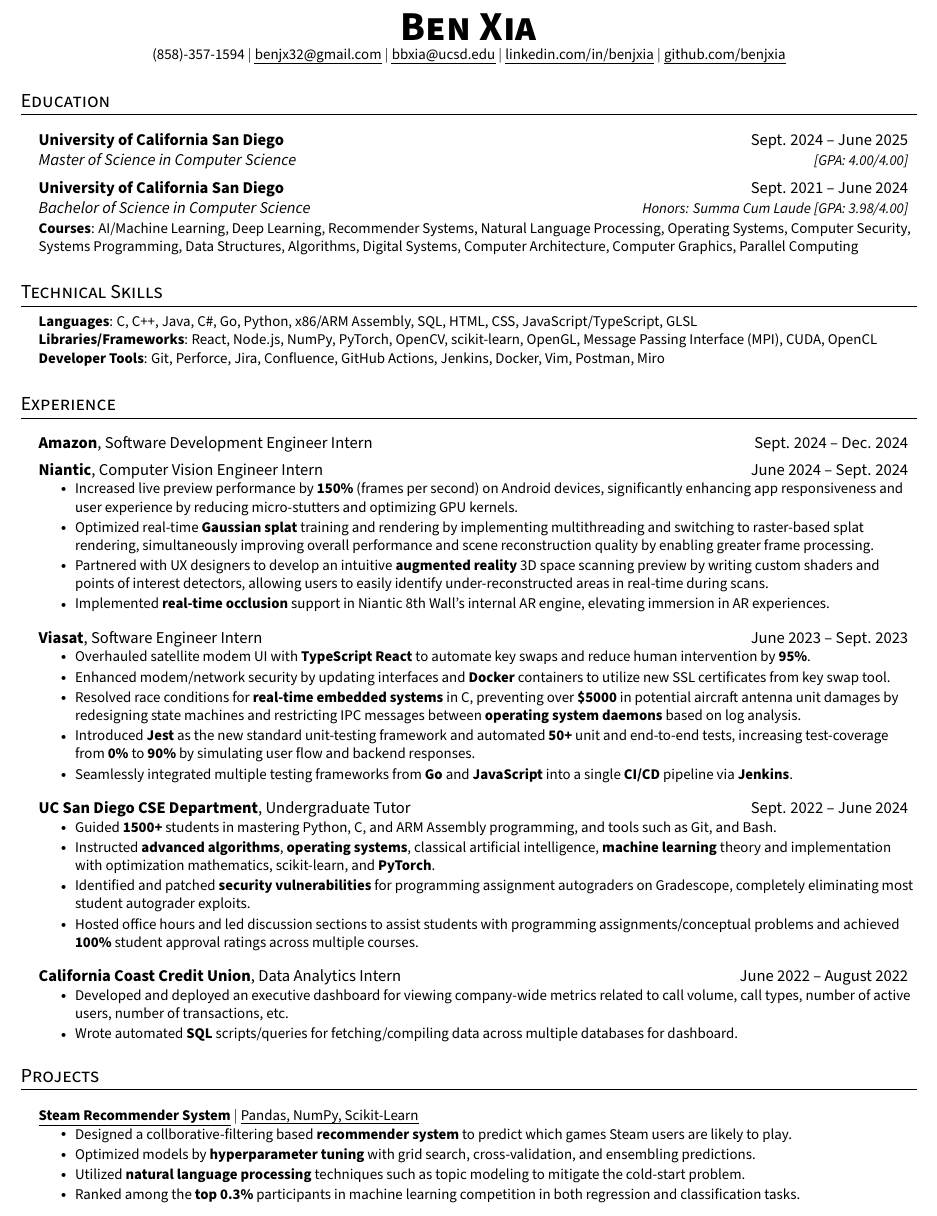
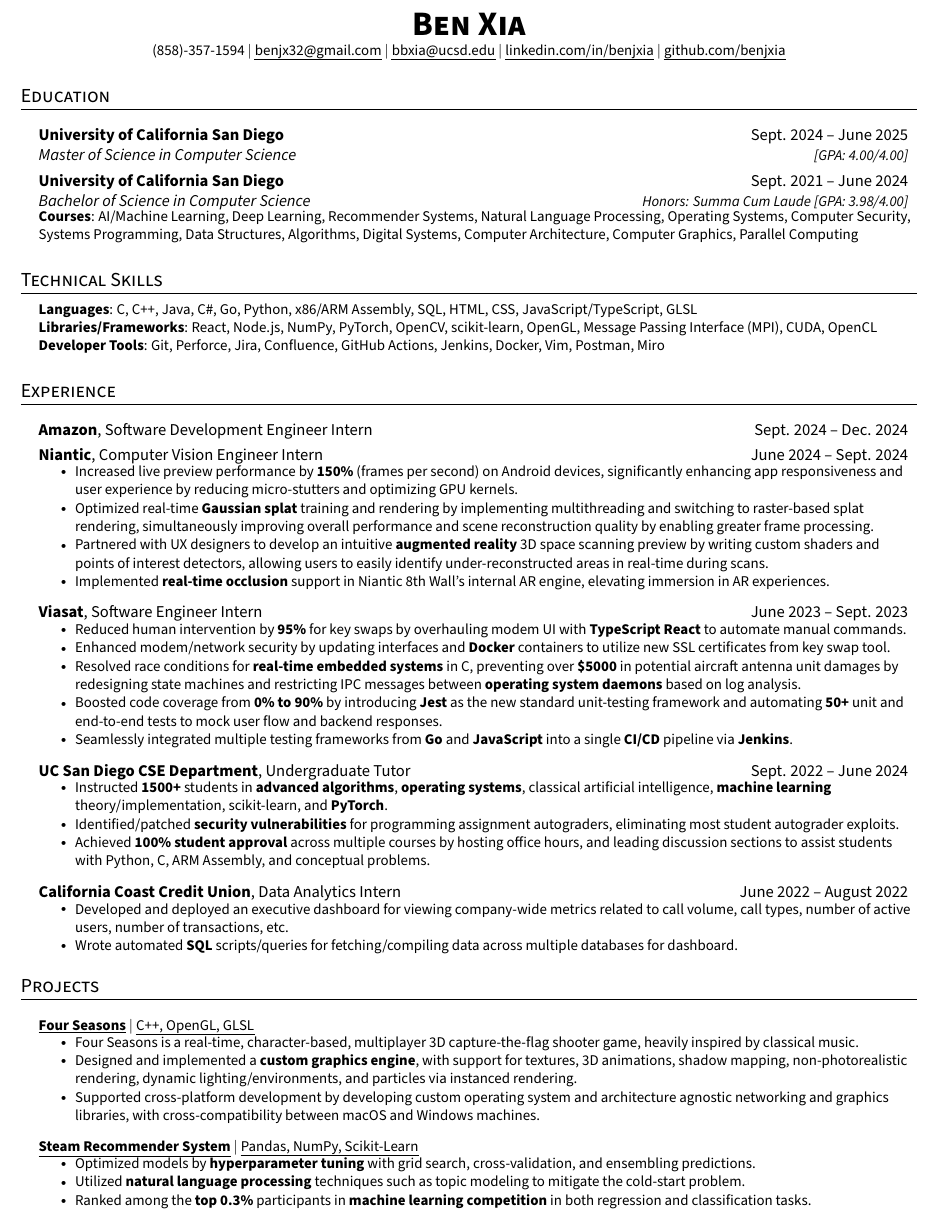
Before and after one commit to benjxia/resume, a LaTeX CV (Benjamin_Xia_Resume.tex): part of the page, cut so that both start at the same text. Compiled offline with pdfLaTeX.

Commit message:
condense descriptions

```diff
--- a/Benjamin_Xia_Resume.tex
+++ b/Benjamin_Xia_Resume.tex
@@ -121,7 +121,7 @@
 % \end{tabular*}
 
 \begin{center}
-  \textbf{\Huge \scshape Ben Xia} \uline{} \\ \vspace{1pt}
+  \textbf{\huge \scshape Ben Xia} \uline{} \\ \vspace{1pt}
   \small (858)-357-1594 $|$
   \href{mailto:benjx32@gmail.com}{\uline{benjx32@gmail.com}} $|$
   \href{mailto:bbxia@ucsd.edu}{\uline{bbxia@ucsd.edu}} $|$
@@ -175,10 +175,10 @@
     \altSubheading
     {Viasat}{Software Engineer Intern}{June 2023 -- Sept. 2023}
     \resumeItemListStart
-      \resumeItem{Overhauled satellite modem UI with \textbf{TypeScript React} to automate key swaps and reduce human intervention by \textbf{95\%}. }
+      \resumeItem{Reduced human intervention by \textbf{95\%} for key swaps by overhauling modem UI with \textbf{TypeScript React} to automate manual commands. }
       \resumeItem{Enhanced modem/network security by updating interfaces and \textbf{Docker} containers to utilize new SSL certificates from key swap tool. }
       \resumeItem{Resolved race conditions for \textbf{real-time embedded systems} in C, preventing over \textbf{\$5000} in potential aircraft antenna unit damages by redesigning state machines and restricting IPC messages between \textbf{operating system daemons} based on log analysis.}
-      \resumeItem{Introduced \textbf{Jest} as the new standard unit-testing framework and automated \textbf{50+} unit and end-to-end tests, increasing test-coverage from \textbf{0\%} to \textbf{90\%} by simulating user flow and backend responses. }\resumeItem{
+      \resumeItem{Boosted code coverage from \textbf{0\% to 90\%} by introducing \textbf{Jest} as the new standard unit-testing framework and automating \textbf{50+} unit and end-to-end tests to mock user flow and backend responses. }\resumeItem{
         Seamlessly integrated multiple testing frameworks from \textbf{Go} and \textbf{JavaScript} into a single \textbf{CI/CD} pipeline via \textbf{Jenkins}. }
     \resumeItemListEnd
 
@@ -202,10 +202,11 @@
     \altSubheading
     {UC San Diego CSE Department}{Undergraduate Tutor}{Sept. 2022 -- June 2024}
       \resumeItemListStart
-        \resumeItem{Guided \textbf{1500+} students in mastering Python, C, and ARM Assembly programming, and tools such as Git, and Bash. }
-        \resumeItem{Instructed \textbf{advanced algorithms}, \textbf{operating systems}, classical artificial intelligence, \textbf{machine learning} theory and implementation with optimization mathematics, scikit-learn, and \textbf{PyTorch}. }
-        \resumeItem{Identified and patched \textbf{security vulnerabilities} for programming assignment autograders on Gradescope, completely eliminating most student autograder exploits.}
-        \resumeItem{Hosted office hours and led discussion sections to assist students with programming assignments/conceptual problems and achieved \textbf{100\%} student approval ratings across multiple courses.}
+        % \resumeItem{Guided \textbf{1500+} students in mastering Python, C, and ARM Assembly programming, and tools such as Git, and Bash. }
+        % \resumeItem{Instructed \textbf{advanced algorithms}, \textbf{operating systems}, classical artificial intelligence, \textbf{machine learning} theory and implementation with optimization mathematics, scikit-learn, and \textbf{PyTorch}. }
+        \resumeItem{Instructed \textbf{1500+} students in \textbf{advanced algorithms}, \textbf{operating systems}, classical artificial intelligence, \textbf{machine learning} theory/implementation, scikit-learn, and \textbf{PyTorch}. }
+        \resumeItem{Identified/patched \textbf{security vulnerabilities} for programming assignment autograders, eliminating most student autograder exploits.}
+        \resumeItem{Achieved \textbf{100\% student approval} across multiple courses by hosting office hours, and leading discussion sections to assist students with Python, C, ARM Assembly, and conceptual problems.}
       \resumeItemListEnd
 
     \altSubheading
@@ -221,20 +222,20 @@
 %-----------PROJECTS-----------
 \section{Projects}
     \resumeSubHeadingListStart
-      % \resumeProjectHeading
-      %   {\href{https://github.com/ucsd-cse125-sp24/group5}{\underline{\textbf{Four Seasons}}} $|$ \emph{C++, OpenGL, GLSL}}{}
-      %   \resumeItemListStart
-      %     \resumeItem{ Four Seasons is a real-time, character-based, multiplayer 3D capture-the-flag shooter game, heavily inspired by classical music. }
-      %     \resumeItem{ Designed and implemented a \textbf{custom graphics engine}, with support for textures, 3D animations, shadow mapping, non-photorealistic rendering, dynamic lighting/environments, and particles via instanced rendering. }
-      %     \resumeItem{ Supported cross-platform development by developing custom operating system and architecture agnostic networking and graphics libraries, with cross-compatibility between macOS and Windows machines. }
-      %     \resumeItemListEnd
+      \resumeProjectHeading
+        {\href{https://github.com/ucsd-cse125-sp24/group5}{\underline{\textbf{Four Seasons}}} $|$ \emph{C++, OpenGL, GLSL}}{}
+        \resumeItemListStart
+          \resumeItem{ Four Seasons is a real-time, character-based, multiplayer 3D capture-the-flag shooter game, heavily inspired by classical music. }
+          \resumeItem{ Designed and implemented a \textbf{custom graphics engine}, with support for textures, 3D animations, shadow mapping, non-photorealistic rendering, dynamic lighting/environments, and particles via instanced rendering. }
+          \resumeItem{ Supported cross-platform development by developing custom operating system and architecture agnostic networking and graphics libraries, with cross-compatibility between macOS and Windows machines. }
+          \resumeItemListEnd
       \resumeProjectHeading
           {\href{}{\underline{\textbf{Steam Recommender System}}} $|$ \emph{Pandas, NumPy, Scikit-Learn}}{}
           \resumeItemListStart
-            \resumeItem{Designed a collborative-filtering based \textbf{recommender system} to predict which games Steam users are likely to play. }
+            % \resumeItem{Designed a collborative-filtering based \textbf{recommender system} to predict which games Steam users are likely to play. }
             \resumeItem{Optimized models by \textbf{hyperparameter tuning} with grid search, cross-validation, and ensembling predictions. }
             \resumeItem{Utilized \textbf{natural language processing} techniques such as topic modeling to mitigate the cold-start problem.}
-            \resumeItem{Ranked among the \textbf{top 0.3\%} participants in machine learning competition in both regression and classification tasks.}
+            \resumeItem{Ranked among the \textbf{top 0.3\%} participants in \textbf{machine learning competition} in both regression and classification tasks.}
           \resumeItemListEnd
       % \resumeProjectHeading
       %     {\href{https://github.com/benjxia/notebookpicker}{\underline{\textbf{Notebook Picker}}} $|$ \emph{React, HTML, CSS, JavaScript, ASP.NET, C\#, Oracle Cloud}}{}
```
Also changed, not shown: Benjamin_Xia_Resume.pdf.
